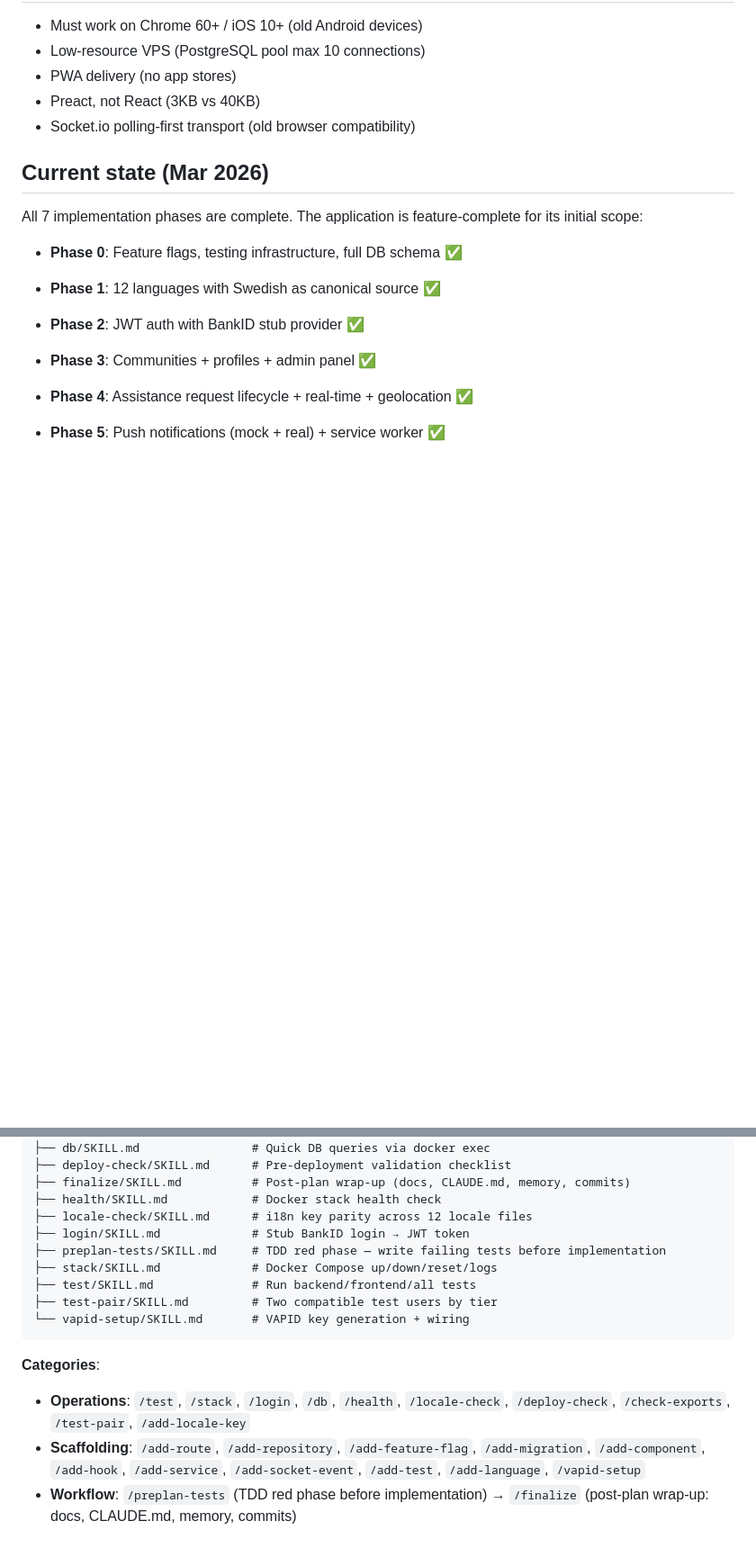
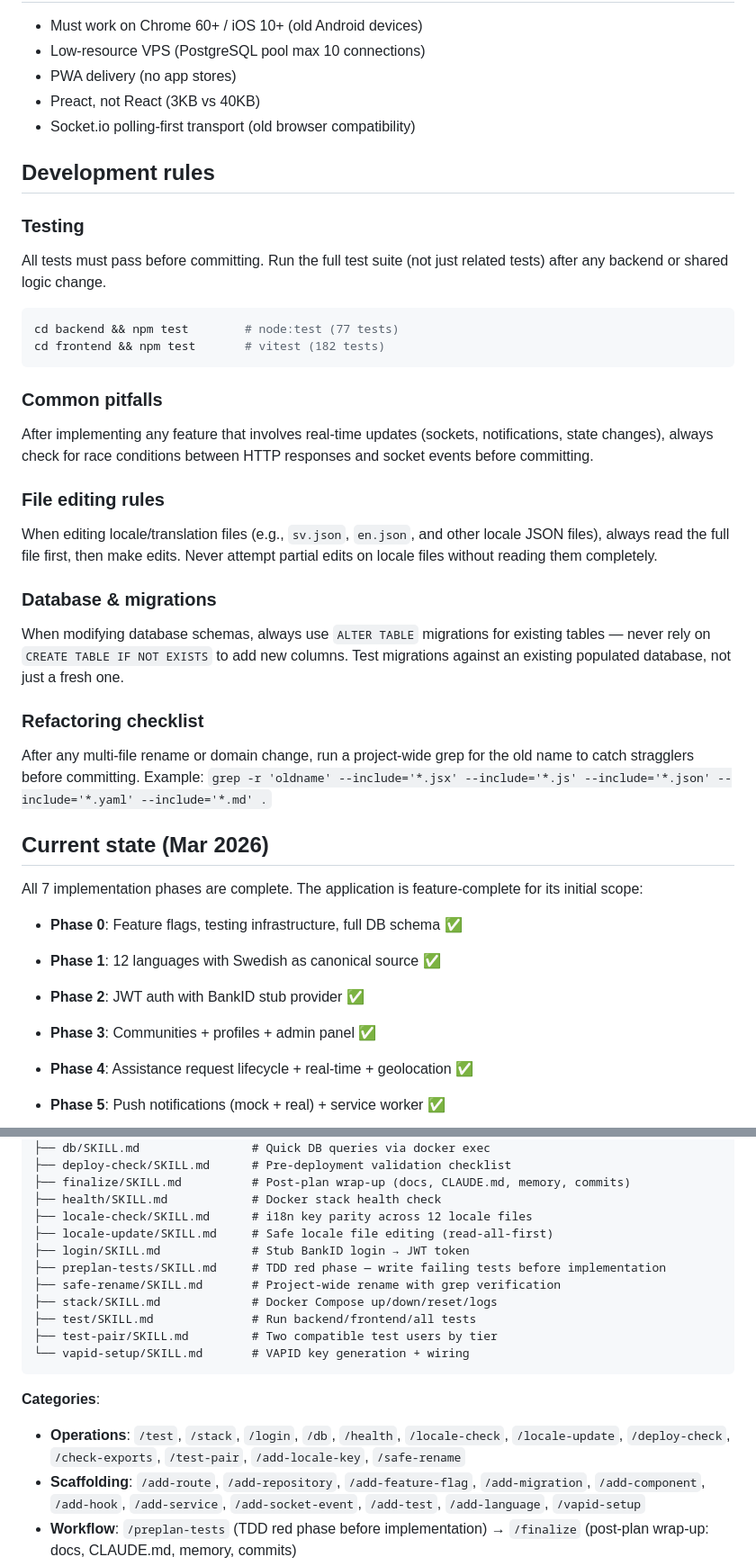
Before and after one commit to samilamti/covey, a Markdown page: CLAUDE.md, 2 parts joined by grey strips. Shown at 90% size. Rendered like a GitHub page; blank space fills up the shorter version.

Commit message:
Add development rules and register new skills in CLAUDE.md
Development rules section covers: test-before-commit policy,
socket/HTTP race condition checks, locale file editing discipline,
ALTER TABLE migration rule, and refactoring grep checklist.
Skill registry updated 23→25 with locale-update and safe-rename.

Co-Authored-By: Claude Opus 4.6 <noreply@anthropic.com>

````diff
--- a/CLAUDE.md
+++ b/CLAUDE.md
@@ -30,6 +30,33 @@ CI/CD: Woodpecker CI at ci.codeberg.org (requires manual onboarding). Pipeline f
 - Preact, not React (3KB vs 40KB)
 - Socket.io polling-first transport (old browser compatibility)
 
+## Development rules
+
+### Testing
+
+All tests must pass before committing. Run the full test suite (not just related tests) after any backend or shared logic change.
+
+```bash
+cd backend && npm test        # node:test (77 tests)
+cd frontend && npm test       # vitest (182 tests)
+```
+
+### Common pitfalls
+
+After implementing any feature that involves real-time updates (sockets, notifications, state changes), always check for race conditions between HTTP responses and socket events before committing.
+
+### File editing rules
+
+When editing locale/translation files (e.g., `sv.json`, `en.json`, and other locale JSON files), always read the full file first, then make edits. Never attempt partial edits on locale files without reading them completely.
+
+### Database & migrations
+
+When modifying database schemas, always use `ALTER TABLE` migrations for existing tables — never rely on `CREATE TABLE IF NOT EXISTS` to add new columns. Test migrations against an existing populated database, not just a fresh one.
+
+### Refactoring checklist
+
+After any multi-file rename or domain change, run a project-wide grep for the old name to catch stragglers before committing. Example: `grep -r 'oldname' --include='*.jsx' --include='*.js' --include='*.json' --include='*.yaml' --include='*.md' .`
+
 ## Current state (Mar 2026)
 
 All 7 implementation phases are complete. The application is feature-complete for its initial scope:
@@ -72,8 +99,10 @@ All 7 implementation phases are complete. The application is feature-complete fo
 ├── finalize/SKILL.md          # Post-plan wrap-up (docs, CLAUDE.md, memory, commits)
 ├── health/SKILL.md            # Docker stack health check
 ├── locale-check/SKILL.md      # i18n key parity across 12 locale files
+├── locale-update/SKILL.md     # Safe locale file editing (read-all-first)
 ├── login/SKILL.md             # Stub BankID login → JWT token
 ├── preplan-tests/SKILL.md     # TDD red phase — write failing tests before implementation
+├── safe-rename/SKILL.md       # Project-wide rename with grep verification
 ├── stack/SKILL.md             # Docker Compose up/down/reset/logs
 ├── test/SKILL.md              # Run backend/frontend/all tests
 ├── test-pair/SKILL.md         # Two compatible test users by tier
@@ -81,7 +110,7 @@ All 7 implementation phases are complete. The application is feature-complete fo
 ```
 
 **Categories**:
-- **Operations**: `/test`, `/stack`, `/login`, `/db`, `/health`, `/locale-check`, `/deploy-check`, `/check-exports`, `/test-pair`, `/add-locale-key`
+- **Operations**: `/test`, `/stack`, `/login`, `/db`, `/health`, `/locale-check`, `/locale-update`, `/deploy-check`, `/check-exports`, `/test-pair`, `/add-locale-key`, `/safe-rename`
 - **Scaffolding**: `/add-route`, `/add-repository`, `/add-feature-flag`, `/add-migration`, `/add-component`, `/add-hook`, `/add-service`, `/add-socket-event`, `/add-test`, `/add-language`, `/vapid-setup`
 - **Workflow**: `/preplan-tests` (TDD red phase before implementation) → `/finalize` (post-plan wrap-up: docs, CLAUDE.md, memory, commits)
 
````
Also changed, not shown: other parts of CLAUDE.md (+1 -1 lines).
